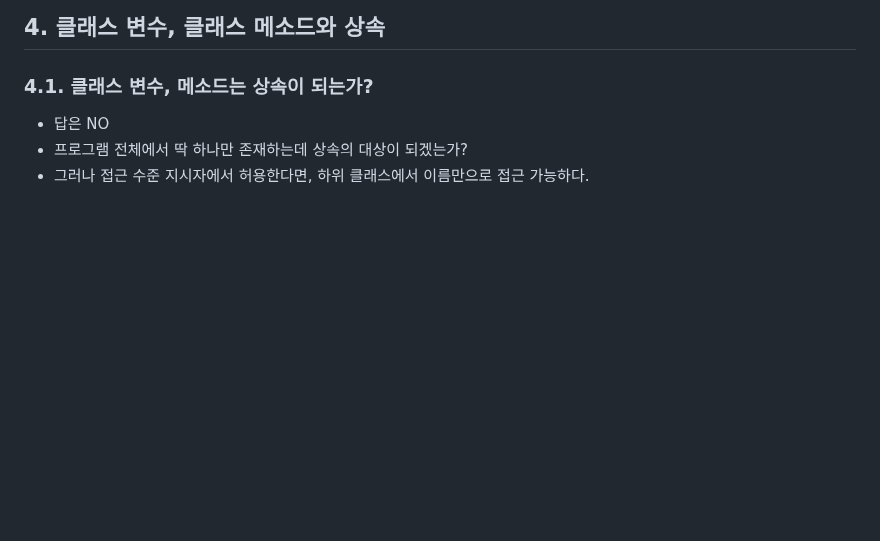
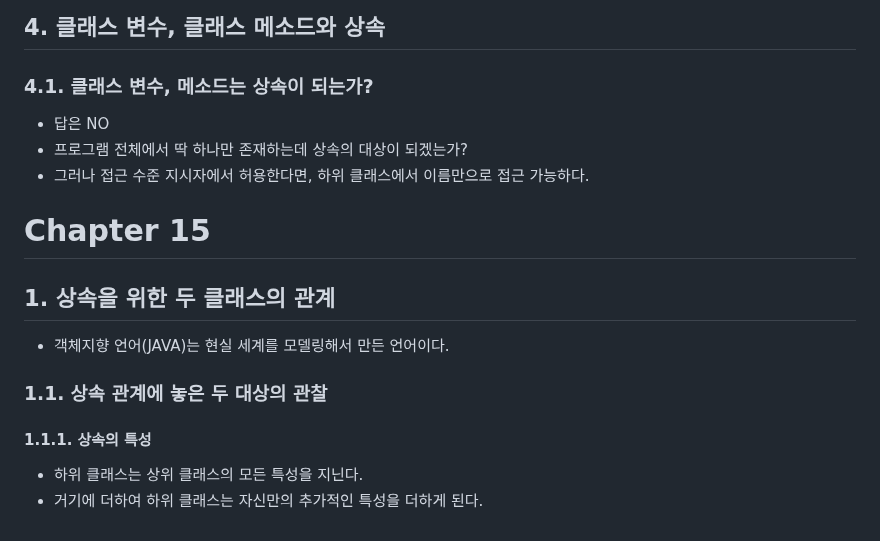
Before and after one commit to izzy1202/TIL, a Markdown page: Java/JavaYoon2.md, the part around the change. GitHub-like rendering; blank space fills up the shorter version.

```diff
--- a/Java/JavaYoon2.md
+++ b/Java/JavaYoon2.md
@@ -64,3 +64,15 @@
 - 답은 NO
 - 프로그램 전체에서 딱 하나만 존재하는데 상속의 대상이 되겠는가?
 - 그러나 접근 수준 지시자에서 허용한다면, 하위 클래스에서 이름만으로 접근 가능하다.
+
+# Chapter 15
+
+## 1. 상속을 위한 두 클래스의 관계
+
+- 객체지향 언어(JAVA)는 현실 세계를 모델링해서 만든 언어이다.
+
+### 1.1. 상속 관계에 놓은 두 대상의 관찰
+
+#### 1.1.1. 상속의 특성
+- 하위 클래스는 상위 클래스의 모든 특성을 지닌다.
+- 거기에 더하여 하위 클래스는 자신만의 추가적인 특성을 더하게 된다.
```
